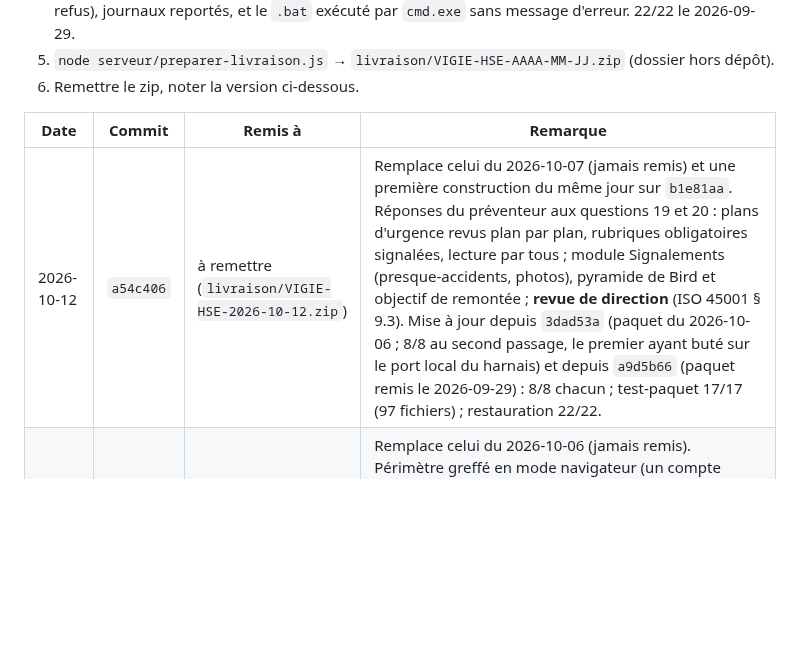
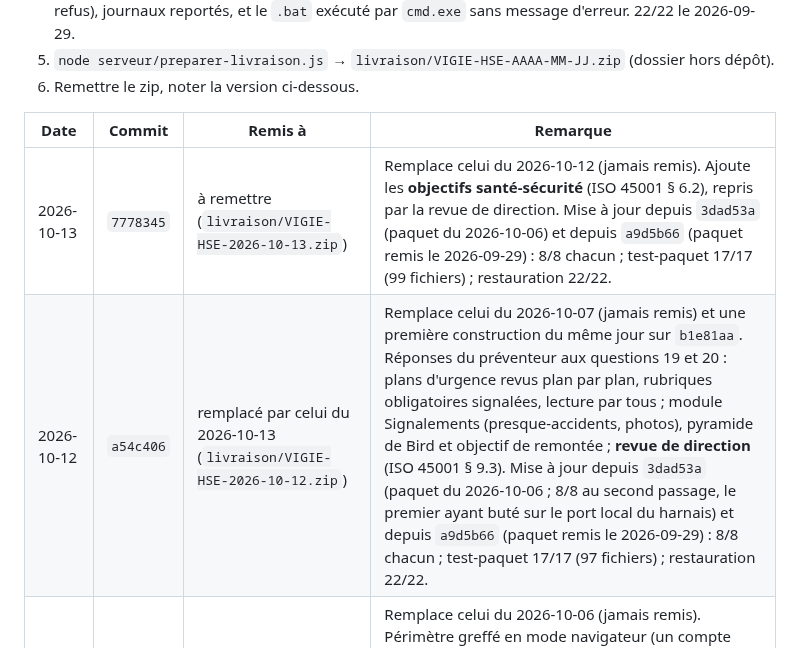
Before and after one commit to Layinolias/Vigie-hse, a Markdown page: Documentation/LIVRAISON-POSTE.md, the part around the change. Rendered like a GitHub page; blank space fills up the shorter version.

```diff
--- a/Documentation/LIVRAISON-POSTE.md
+++ b/Documentation/LIVRAISON-POSTE.md
@@ -45,7 +45,8 @@ Prérequis chez lui : **Node.js 22.5 ou plus récent** (version « LTS » de nod
 
 | Date | Commit | Remis à | Remarque |
 |---|---|---|---|
-| 2026-10-12 | `a54c406` | à remettre (`livraison/VIGIE-HSE-2026-10-12.zip`) | Remplace celui du 2026-10-07 (jamais remis) et une première construction du même jour sur `b1e81aa`. Réponses du préventeur aux questions 19 et 20 : plans d'urgence revus plan par plan, rubriques obligatoires signalées, lecture par tous ; module Signalements (presque-accidents, photos), pyramide de Bird et objectif de remontée ; **revue de direction** (ISO 45001 § 9.3). Mise à jour depuis `3dad53a` (paquet du 2026-10-06 ; 8/8 au second passage, le premier ayant buté sur le port local du harnais) et depuis `a9d5b66` (paquet remis le 2026-09-29) : 8/8 chacun ; test-paquet 17/17 (97 fichiers) ; restauration 22/22. |
+| 2026-10-13 | `7778345` | à remettre (`livraison/VIGIE-HSE-2026-10-13.zip`) | Remplace celui du 2026-10-12 (jamais remis). Ajoute les **objectifs santé-sécurité** (ISO 45001 § 6.2), repris par la revue de direction. Mise à jour depuis `3dad53a` (paquet du 2026-10-06) et depuis `a9d5b66` (paquet remis le 2026-09-29) : 8/8 chacun ; test-paquet 17/17 (99 fichiers) ; restauration 22/22. |
+| 2026-10-12 | `a54c406` | remplacé par celui du 2026-10-13 (`livraison/VIGIE-HSE-2026-10-12.zip`) | Remplace celui du 2026-10-07 (jamais remis) et une première construction du même jour sur `b1e81aa`. Réponses du préventeur aux questions 19 et 20 : plans d'urgence revus plan par plan, rubriques obligatoires signalées, lecture par tous ; module Signalements (presque-accidents, photos), pyramide de Bird et objectif de remontée ; **revue de direction** (ISO 45001 § 9.3). Mise à jour depuis `3dad53a` (paquet du 2026-10-06 ; 8/8 au second passage, le premier ayant buté sur le port local du harnais) et depuis `a9d5b66` (paquet remis le 2026-09-29) : 8/8 chacun ; test-paquet 17/17 (97 fichiers) ; restauration 22/22. |
 | 2026-10-07 | `ebcde7e` | à remettre (`livraison/VIGIE-HSE-2026-10-07.zip`) | Remplace celui du 2026-10-06 (jamais remis). Périmètre greffé en mode navigateur (un compte limité n'efface plus les autres services), vérification de l'efficacité des actions, kit de reprise régénéré. Mise à jour depuis `3dad53a` (paquet du 2026-10-06) et depuis `a9d5b66` (paquet remis le 2026-09-29) : 8/8 chacun ; test-paquet 17/17 (93 fichiers) ; restauration 22/22. |
 | 2026-10-06 | `3dad53a` | à remettre (`livraison/VIGIE-HSE-2026-10-06.zip`) | Plans d'urgence par site, dates importées lues à la française, kit de reprise à 19 modèles. Mise à jour depuis `fa013e2` (paquet du 2026-10-01) et depuis `a9d5b66` (paquet remis le 2026-09-29) : 8/8 chacun ; test-paquet 17/17 (93 fichiers) ; restauration 22/22. |
 
```
Also changed, not shown: Documentation/POINT-DE-REPRISE.md (+3 -1 lines).
